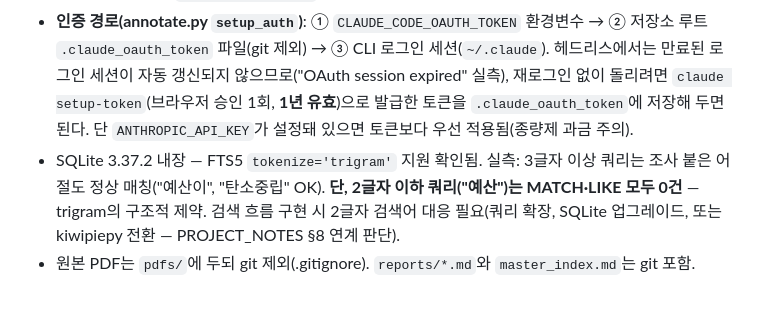
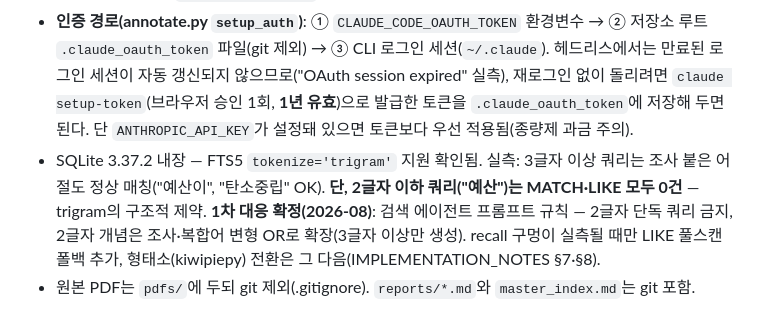
Before and after one commit to allnameswhy/nrf-policy-db, a Markdown page: CLAUDE.md, the part around the change. GitHub-like rendering.

```diff
--- a/CLAUDE.md
+++ b/CLAUDE.md
@@ -33,5 +33,5 @@ extract.py는 구현 완료(2026-08, 10권 → 11개 .md 검증 통과 — `--sc
 - Python 3.10 venv: `.venv\Scripts\activate` (의존성: `requirements.txt` — pymupdf, claude-agent-sdk)
 - annotate·verify(D 판정)의 LLM 호출은 **claude-agent-sdk 경유 → Claude Code 구독 로그인 재사용, API 키 불필요**(verify는 annotate의 호출 레이어를 import). 대량 배치에서 사용량 한도가 문제되면 anthropic SDK + `ANTHROPIC_API_KEY`(콘솔 발급, 종량제)로 전환 가능.
 - **인증 경로(annotate.py `setup_auth`)**: ① `CLAUDE_CODE_OAUTH_TOKEN` 환경변수 → ② 저장소 루트 `.claude_oauth_token` 파일(git 제외) → ③ CLI 로그인 세션(`~/.claude`). 헤드리스에서는 만료된 로그인 세션이 자동 갱신되지 않으므로("OAuth session expired" 실측), 재로그인 없이 돌리려면 `claude setup-token`(브라우저 승인 1회, **1년 유효**)으로 발급한 토큰을 `.claude_oauth_token`에 저장해 두면 된다. 단 `ANTHROPIC_API_KEY`가 설정돼 있으면 토큰보다 우선 적용됨(종량제 과금 주의).
-- SQLite 3.37.2 내장 — FTS5 `tokenize='trigram'` 지원 확인됨. 실측: 3글자 이상 쿼리는 조사 붙은 어절도 정상 매칭("예산이", "탄소중립" OK). **단, 2글자 이하 쿼리("예산")는 MATCH·LIKE 모두 0건** — trigram의 구조적 제약. 검색 흐름 구현 시 2글자 검색어 대응 필요(쿼리 확장, SQLite 업그레이드, 또는 kiwipiepy 전환 — PROJECT_NOTES §8 연계 판단).
+- SQLite 3.37.2 내장 — FTS5 `tokenize='trigram'` 지원 확인됨. 실측: 3글자 이상 쿼리는 조사 붙은 어절도 정상 매칭("예산이", "탄소중립" OK). **단, 2글자 이하 쿼리("예산")는 MATCH·LIKE 모두 0건** — trigram의 구조적 제약. **1차 대응 확정(2026-08)**: 검색 에이전트 프롬프트 규칙 — 2글자 단독 쿼리 금지, 2글자 개념은 조사·복합어 변형 OR로 확장(3글자 이상만 생성). recall 구멍이 실측될 때만 LIKE 풀스캔 폴백 추가, 형태소(kiwipiepy) 전환은 그 다음(IMPLEMENTATION_NOTES §7·§8).
 - 원본 PDF는 `pdfs/`에 두되 git 제외(.gitignore). `reports/*.md`와 `master_index.md`는 git 포함.
```
Also changed, not shown: IMPLEMENTATION_NOTES.md (+4 -3 lines), PROJECT_NOTES.md (+2 -2 lines).
